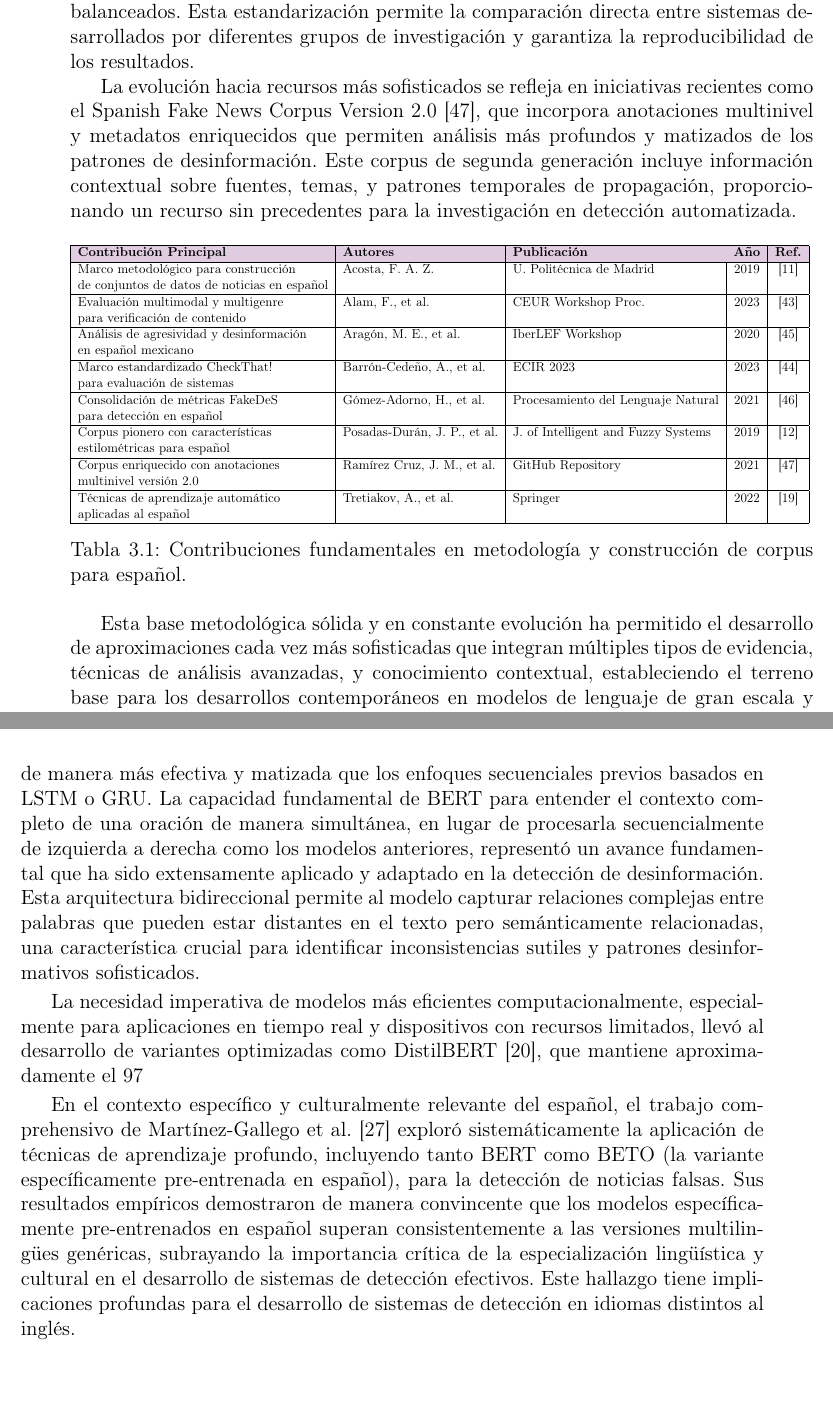
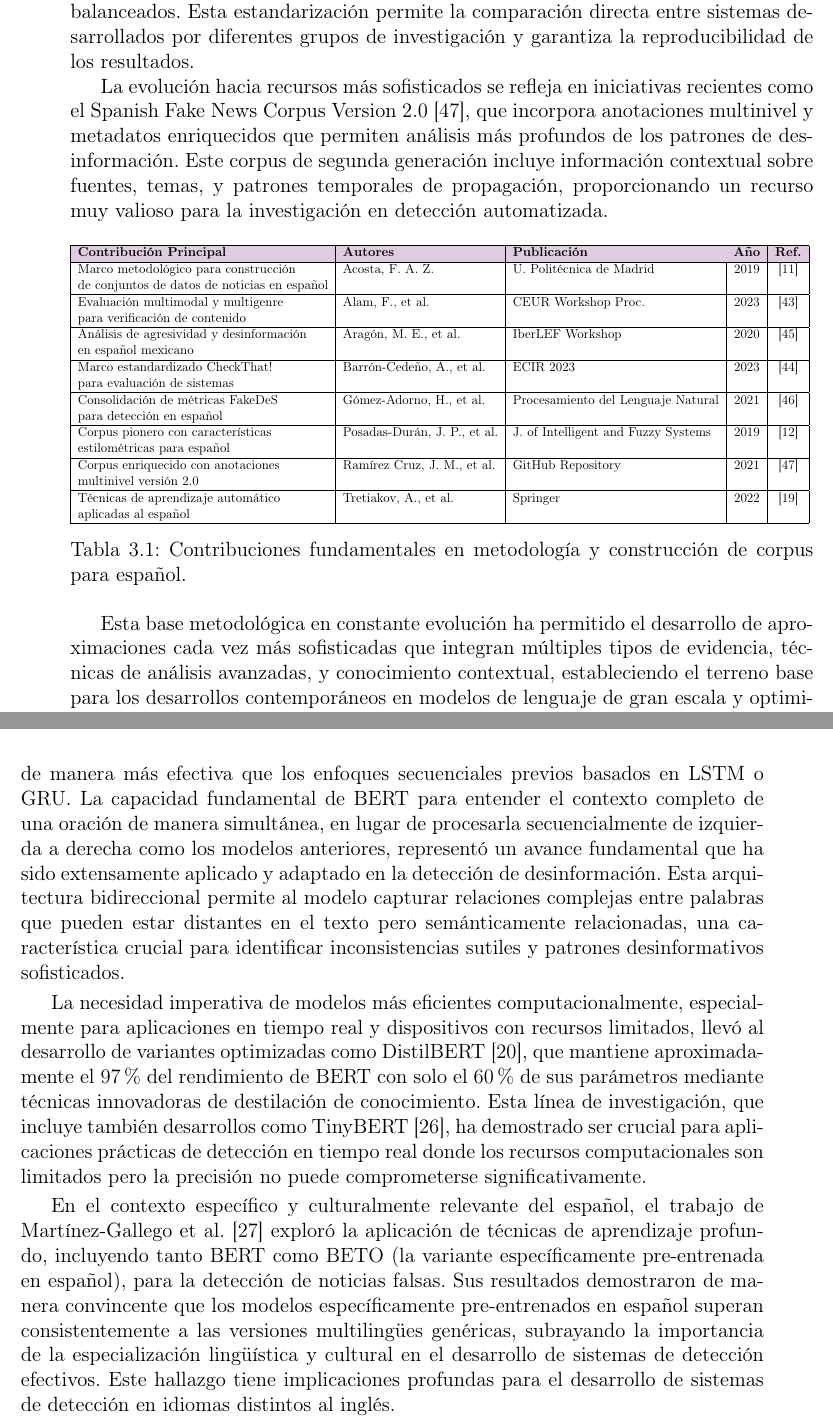
Before and after one commit to gabrielhuav/ICRMCCUAMA, a LaTeX thesis (Tesis_UAM/ICR.tex, which reads Tesis_UAM/EstadoDelArte/EstadoDelArte.tex): two parts of pages 71 and 72 of 190, joined at a grey line, cut so that both start at the same text, the shorter picture padded with empty space. Compiled offline with pdfLaTeX.

Commit message:
Revisar estado del arte 1/10
Revisar estado del arte 1/10

```diff
--- a/Tesis_UAM/EstadoDelArte/EstadoDelArte.tex
+++ b/Tesis_UAM/EstadoDelArte/EstadoDelArte.tex
@@ -52,7 +52,7 @@ En el contexto iberoamericano específicamente, las competiciones IberLEF han ju
 
 \textbf{La estandarización de métricas de evaluación ha sido fundamental para el progreso del campo}. Los marcos CheckThat! \cite{barron2023clef} han establecido que las métricas fundamentales para clasificación binaria en detección de noticias falsas deben incluir: (1) \textit{Precisión} para medir la confiabilidad de las detecciones positivas, (2) \textit{Recall} (exhaustividad) para evaluar la cobertura de casos positivos reales, (3) \textit{F1-Score} como balance armónico entre ambas, y (4) \textit{Exactitud} para rendimiento general en datasets balanceados. Esta estandarización permite la comparación directa entre sistemas desarrollados por diferentes grupos de investigación y garantiza la reproducibilidad de los resultados.
 
-La evolución hacia recursos más sofisticados se refleja en iniciativas recientes como el Spanish Fake News Corpus Version 2.0 \cite{ramirez2021spanish}, que incorpora anotaciones multinivel y metadatos enriquecidos que permiten análisis más profundos y matizados de los patrones de desinformación. Este corpus de segunda generación incluye información contextual sobre fuentes, temas, y patrones temporales de propagación, proporcionando un recurso sin precedentes para la investigación en detección automatizada.
+La evolución hacia recursos más sofisticados se refleja en iniciativas recientes como el Spanish Fake News Corpus Version 2.0 \cite{ramirez2021spanish}, que incorpora anotaciones multinivel y metadatos enriquecidos que permiten análisis más profundos de los patrones de desinformación. Este corpus de segunda generación incluye información contextual sobre fuentes, temas, y patrones temporales de propagación, proporcionando un recurso muy valioso para la investigación en detección automatizada.
 
 \begin{table}[htbp]
 \centering
@@ -85,17 +85,17 @@ La evolución hacia recursos más sofisticados se refleja en iniciativas recient
 \label{tab:articulos_metodologia}
 \end{table}
 
-Esta base metodológica sólida y en constante evolución ha permitido el desarrollo de aproximaciones cada vez más sofisticadas que integran múltiples tipos de evidencia, técnicas de análisis avanzadas, y conocimiento contextual, estableciendo el terreno base para los desarrollos contemporáneos en modelos de lenguaje de gran escala y optimización metaheurística que se analizan en las siguientes secciones.
+Esta base metodológica en constante evolución ha permitido el desarrollo de aproximaciones cada vez más sofisticadas que integran múltiples tipos de evidencia, técnicas de análisis avanzadas, y conocimiento contextual, estableciendo el terreno base para los desarrollos contemporáneos en modelos de lenguaje de gran escala y optimización metaheurística que se analizan en las siguientes secciones.
 
 \subsection{Evolución de los Modelos de Lenguaje en Detección de Desinformación}
 
 La irrupción de los modelos de lenguaje pre-entrenados ha revolucionado completamente el panorama de la detección automatizada de noticias falsas, representando un cambio paradigmático fundamental en cómo conceptualizamos y abordamos la comprensión automatizada de texto. Esta transformación se caracteriza por una progresión clara y acelerada desde arquitecturas básicas hacia sistemas cada vez más sofisticados que integran conocimiento contextual profundo, capacidades de razonamiento complejo, y comprensión semántica avanzada.
 
-El punto de inflexión histórico llegó con la introducción de BERT \cite{devlin2018bert}, cuya arquitectura bidireccional revolucionaria permitió capturar dependencias contextuales de manera más efectiva y matizada que los enfoques secuenciales previos basados en LSTM o GRU. La capacidad fundamental de BERT para entender el contexto completo de una oración de manera simultánea, en lugar de procesarla secuencialmente de izquierda a derecha como los modelos anteriores, representó un avance fundamental que ha sido extensamente aplicado y adaptado en la detección de desinformación. Esta arquitectura bidireccional permite al modelo capturar relaciones complejas entre palabras que pueden estar distantes en el texto pero semánticamente relacionadas, una característica crucial para identificar inconsistencias sutiles y patrones desinformativos sofisticados.
+El punto de inflexión histórico llegó con la introducción de BERT \cite{devlin2018bert}, cuya arquitectura bidireccional revolucionaria permitió capturar dependencias contextuales de manera más efectiva que los enfoques secuenciales previos basados en LSTM o GRU. La capacidad fundamental de BERT para entender el contexto completo de una oración de manera simultánea, en lugar de procesarla secuencialmente de izquierda a derecha como los modelos anteriores, representó un avance fundamental que ha sido extensamente aplicado y adaptado en la detección de desinformación. Esta arquitectura bidireccional permite al modelo capturar relaciones complejas entre palabras que pueden estar distantes en el texto pero semánticamente relacionadas, una característica crucial para identificar inconsistencias sutiles y patrones desinformativos sofisticados.
 
-La necesidad imperativa de modelos más eficientes computacionalmente, especialmente para aplicaciones en tiempo real y dispositivos con recursos limitados, llevó al desarrollo de variantes optimizadas como DistilBERT \cite{sanh2019distilbert}, que mantiene aproximadamente el 97% del rendimiento de BERT con solo el 60% de sus parámetros mediante técnicas innovadoras de destilación de conocimiento. Esta línea de investigación, que incluye también desarrollos como TinyBERT \cite{jiao2019tinybert}, ha demostrado ser crucial para aplicaciones prácticas de detección en tiempo real donde los recursos computacionales son limitados pero la precisión no puede comprometerse significativamente.
+La necesidad imperativa de modelos más eficientes computacionalmente, especialmente para aplicaciones en tiempo real y dispositivos con recursos limitados, llevó al desarrollo de variantes optimizadas como DistilBERT \cite{sanh2019distilbert}, que mantiene aproximadamente el $97\%$ del rendimiento de BERT con solo el $60\%$ de sus parámetros mediante técnicas innovadoras de destilación de conocimiento. Esta línea de investigación, que incluye también desarrollos como TinyBERT \cite{jiao2019tinybert}, ha demostrado ser crucial para aplicaciones prácticas de detección en tiempo real donde los recursos computacionales son limitados pero la precisión no puede comprometerse significativamente.
 
-En el contexto específico y culturalmente relevante del español, el trabajo comprehensivo de Martínez-Gallego et al. \cite{martinez2021fake} exploró sistemáticamente la aplicación de técnicas de aprendizaje profundo, incluyendo tanto BERT como BETO (la variante específicamente pre-entrenada en español), para la detección de noticias falsas. Sus resultados empíricos demostraron de manera convincente que los modelos específicamente pre-entrenados en español superan consistentemente a las versiones multilingües genéricas, subrayando la importancia crítica de la especialización lingüística y cultural en el desarrollo de sistemas de detección efectivos. Este hallazgo tiene implicaciones profundas para el desarrollo de sistemas de detección en idiomas distintos al inglés.
+En el contexto específico y culturalmente relevante del español, el trabajo de Martínez-Gallego et al. \cite{martinez2021fake} exploró la aplicación de técnicas de aprendizaje profundo, incluyendo tanto BERT como BETO (la variante específicamente pre-entrenada en español), para la detección de noticias falsas. Sus resultados demostraron de manera convincente que los modelos específicamente pre-entrenados en español superan consistentemente a las versiones multilingües genéricas, subrayando la importancia de la especialización lingüística y cultural en el desarrollo de sistemas de detección efectivos. Este hallazgo tiene implicaciones profundas para el desarrollo de sistemas de detección en idiomas distintos al inglés.
 
 Blanco-Fernández et al. \cite{blanco2024enhancing} extendieron significativamente esta línea de investigación al comparar sistemáticamente BERT y RoBERTa en tareas específicas de detección de desinformación en español, proporcionando evidencia empírica detallada sobre las ventajas relativas de diferentes arquitecturas transformer para este dominio específico. Su trabajo demostró que RoBERTa, con su entrenamiento más extenso y metodología de enmascaramiento optimizada, puede ofrecer mejoras significativas en la detección de patrones sutiles de desinformación, especialmente en textos que emplean técnicas de manipulación sofisticadas.
 
--- a/Tesis_UAM/ICR.tex
+++ b/Tesis_UAM/ICR.tex
@@ -14,6 +14,7 @@
 \usepackage[table]{xcolor}
 \usepackage{adjustbox}  % AÑADIDO para escalar tablas
 \usepackage{multirow}
+\usepackage{textcomp}
 \usepackage{tikz}
 \usepackage{pgfplots}
 
```
Also changed, not shown: Tesis_UAM/EstadoDelArte/EstadoDelArte.tex (4 more changed lines).
